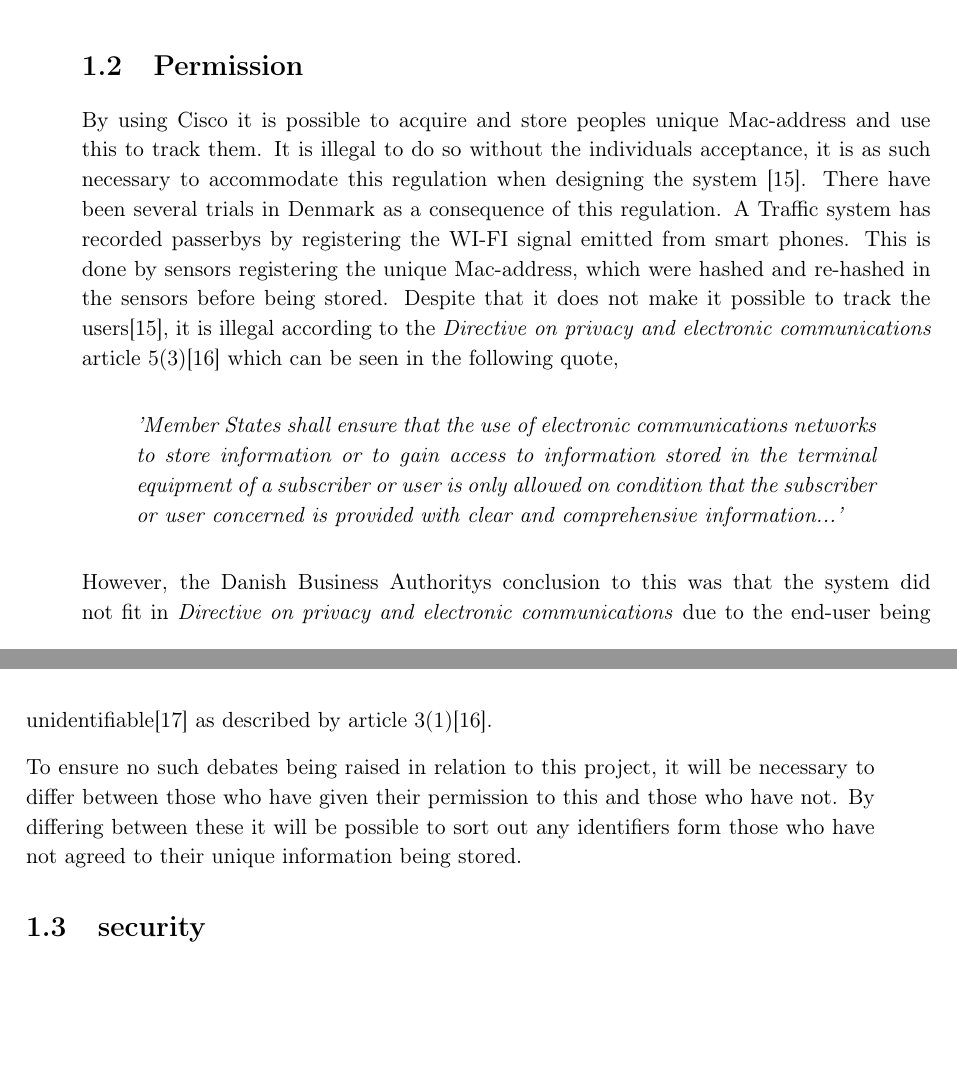
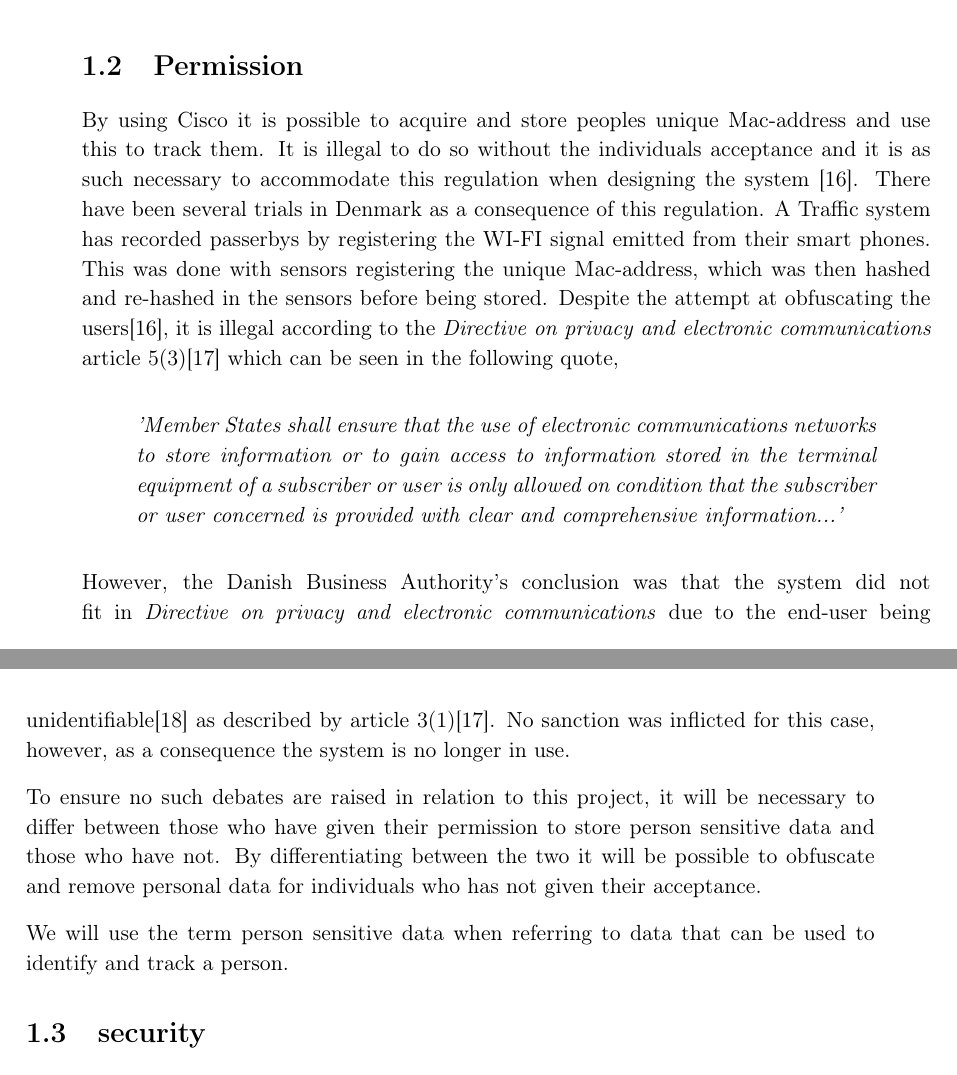
Before and after one commit to JacobNielsenn/sw608f16, a LaTeX thesis (rapport.tex, which reads 1sprint/permission.tex, 1sprint/premission.tex): two parts of pages 13 and 14 of 32, joined at a grey line, cut so that both start at the same text, the shorter picture padded with empty space. Compiled offline with pdfLaTeX.

Commit message:
renamed file, fixed misspelled cite

```diff
--- /dev/null
+++ b/1sprint/permission.tex
@@ -0,0 +1,14 @@
+\section{Permission} \label{sec:permission}
+By using Cisco it is possible to acquire and store peoples unique Mac-address and use this to track them. It is illegal to do so without the individuals acceptance and it is as such necessary to accommodate this regulation when designing the system \cite{TrafficIlligal}.
+There have been several trials in Denmark as a consequence of this regulation. A Traffic system has recorded passerbys by registering the WI-FI signal emitted from their smart phones. This was done with sensors registering the unique Mac-address, which was then hashed and re-hashed in the sensors before being stored. Despite the attempt at obfuscating the users\cite{TrafficIlligal}, it is illegal according to the \textit{Directive on privacy and electronic communications} article 5(3)\cite{CookieDirective} which can be seen in the following quote,
+
+\begin{quote}
+\textit{'Member States shall ensure that the use of electronic communications networks to store information or to gain access to information stored in the terminal equipment of a subscriber or user is only allowed on condition that the subscriber or user concerned is provided with clear and comprehensive information...'}
+\end{quote}
+
+However, the Danish Business Authority's conclusion was that the system did not fit in \textit{Directive on privacy and electronic communications} due to the end-user being unidentifiable\cite{TrafficOK} as described by article 3(1)\cite{CookieDirective}. No sanction was inflicted for this case, however, as a consequence the system is no longer in use.
+
+%http://eur-lex.europa.eu/legal-content/DA/TXT/PDF/?uri=CELEX:31995L0046&from=da
+To ensure no such debates are raised in relation to this project, it will be necessary to differ between those who have given their permission to store person sensitive data and those who have not. By differentiating between the two it will be possible to obfuscate and remove personal data for individuals who has not given their acceptance.
+
+We will use the term person sensitive data when referring to data that can be used to identify and track a person.
--- a/1sprint/premission.tex
+++ /dev/null
@@ -1,12 +0,0 @@
-\section{Permission} \label{sec:permission}
-By using Cisco it is possible to acquire and store peoples unique Mac-address and use this to track them. It is illegal to do so without the individuals acceptance, it is as such necessary to accommodate this regulation when designing the system \cite{TrafficIlligal}.
-There have been several trials in Denmark as a consequence of this regulation. A Traffic system has recorded passerbys by registering the WI-FI signal emitted from smart phones. This is done by sensors registering the unique Mac-address, which were hashed and re-hashed in the sensors before being stored. Despite that it does not make it possible to track the users\cite{TrafficIlligal}, it is illegal according to the \textit{Directive on privacy and electronic communications} article 5(3)\cite{CookieDirective} which can be seen in the following quote,
-
-\begin{quote}
-\textit{'Member States shall ensure that the use of electronic communications networks to store information or to gain access to information stored in the terminal equipment of a subscriber or user is only allowed on condition that the subscriber or user concerned is provided with clear and comprehensive information...'}
-\end{quote}
-
-However, the Danish Business Authoritys conclusion to this was that the system did not fit in \textit{Directive on privacy and electronic communications} due to the end-user being unidentifiable\cite{TrafficOK} as described by article 3(1)\cite{CookieDirective}.
-
-%http://eur-lex.europa.eu/legal-content/DA/TXT/PDF/?uri=CELEX:31995L0046&from=da
-To ensure no such debates being raised in relation to this project, it will be necessary to differ between those who have given their permission to this and those who have not. By differing between these it will be possible to sort out any identifiers form those who have not agreed to their unique information being stored.
```
Also changed, not shown: 1sprint/chapter_doc.tex (+1 -1 lines), bib.bib (+1 -1 lines).
